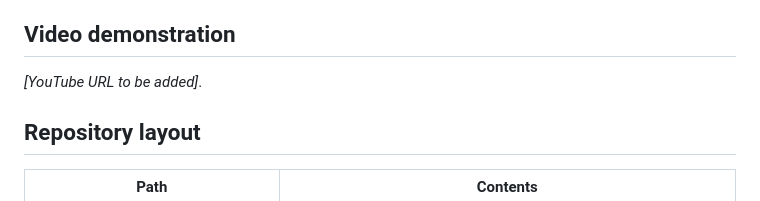
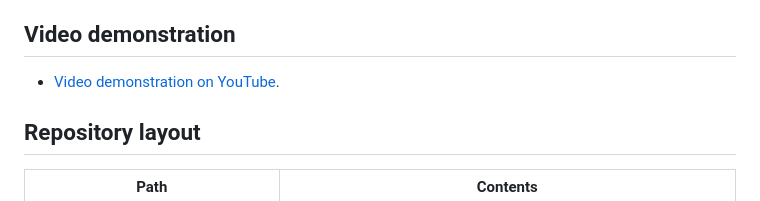
Before and after one commit to supserrr/linear_regression_model, a Markdown page: README.md, the part around the change. Rendered like a GitHub page.

Commit message:
Update README to include a link to the video demonstration on YouTube.

```diff
--- a/README.md
+++ b/README.md
@@ -26,7 +26,7 @@ Cross-origin access is restricted via explicit origin lists in `CORS_ORIGINS` (c
 
 ## Video demonstration
 
-*[YouTube URL to be added]*.
+* [Video demonstration on YouTube](https://youtu.be/W9CKvBbY34g).
 
 ## Repository layout
 
```
